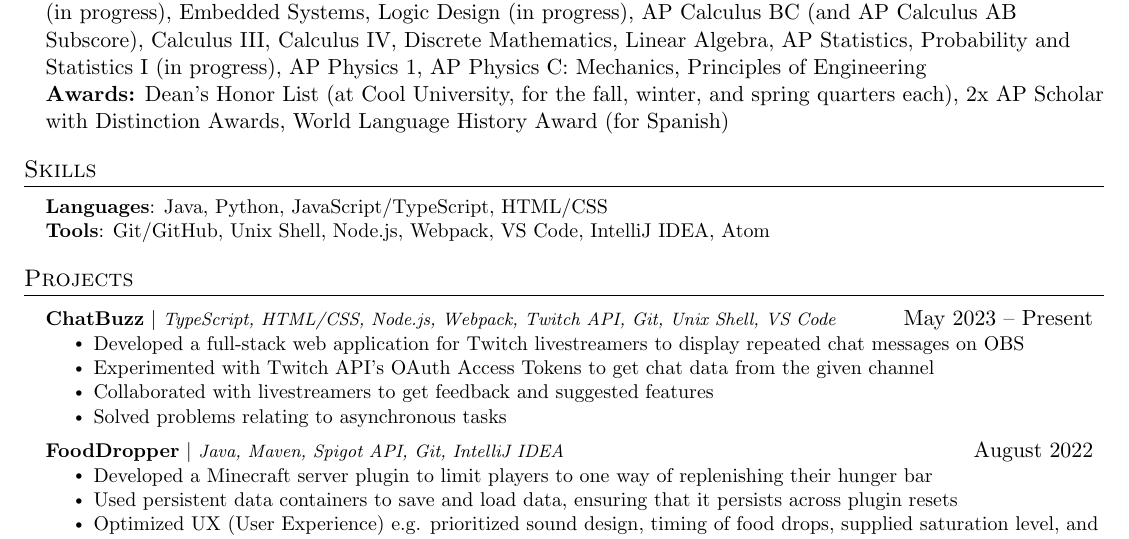
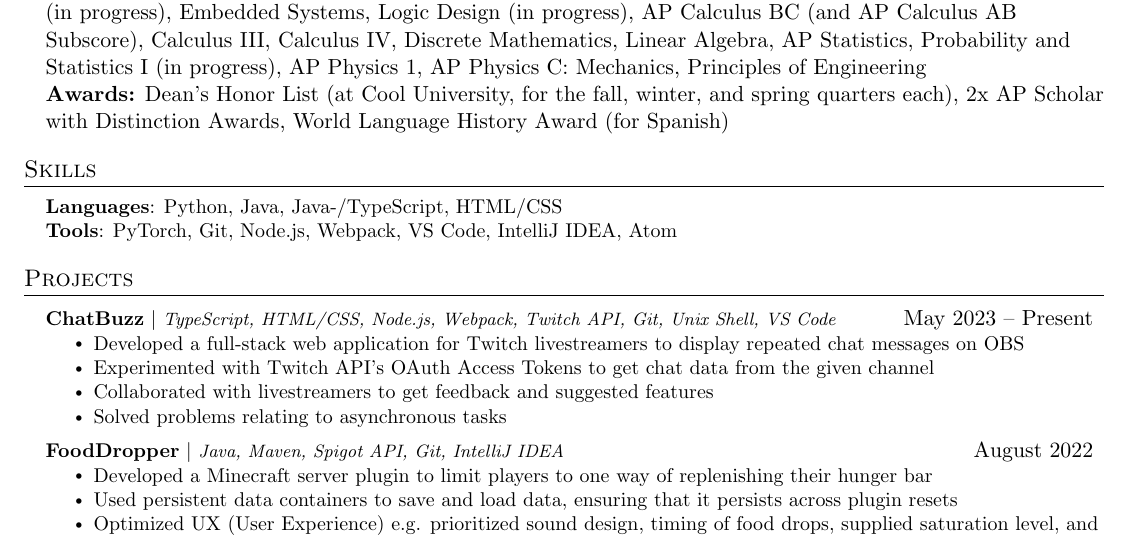
Before and after one commit to dapetri/CV, a LaTeX document (main.tex): part of the page, cut so that both start at the same text. Compiled offline with pdfLaTeX.

Commit message:
updating skills

```diff
--- a/main.tex
+++ b/main.tex
@@ -179,9 +179,9 @@
 \begin{itemize}[leftmargin=0.15in, label={}]
     \small{\item{
 
-                    \textbf{Languages}{: Java, Python, JavaScript/TypeScript, HTML/CSS} \\
+                    \textbf{Languages}{: Python, Java, Java-/TypeScript, HTML/CSS} \\
 
-                    \textbf{Tools}{: Git/GitHub, Unix Shell, Node.js, Webpack, VS Code, IntelliJ IDEA, Atom}
+                    \textbf{Tools}{: PyTorch, Git, Node.js, Webpack, VS Code, IntelliJ IDEA, Atom}
 
                     % \textbf{Frameworks}{: React, Node.js, Flask, JUnit, WordPress, Material-UI, FastAPI} \\
 
```
